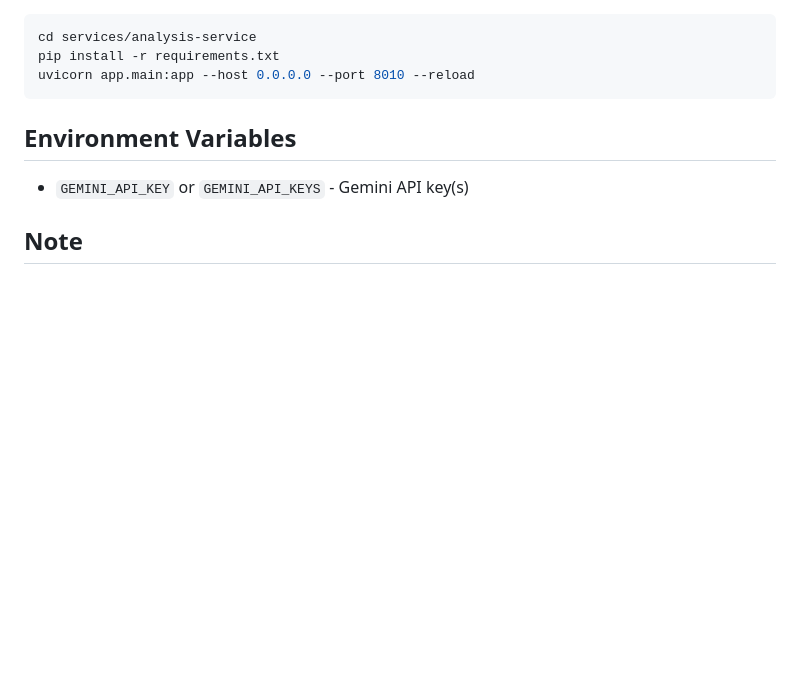
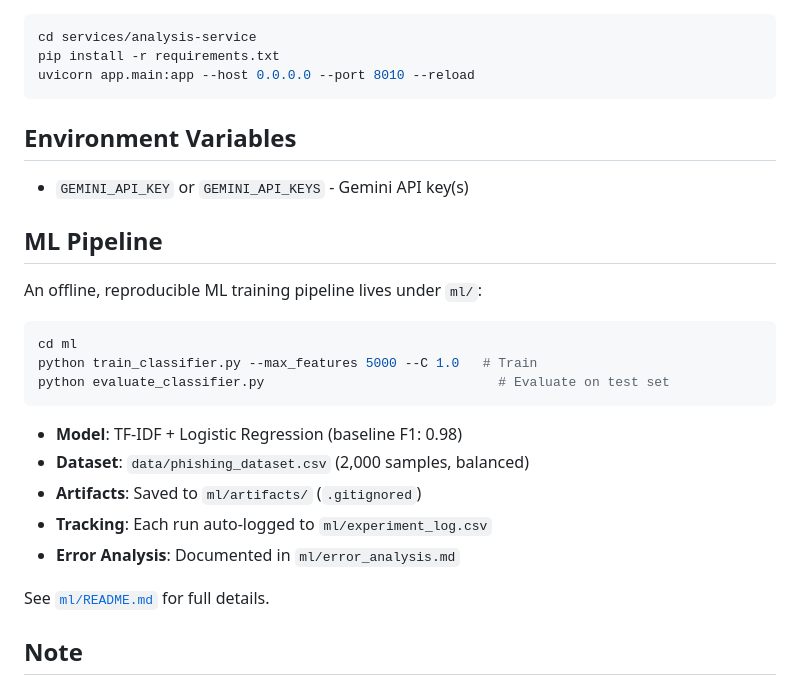
Before and after one commit to jayy1511/ThreatIQ_Agent, a Markdown page: services/analysis-service/README.md, the part around the change. Drawn GitHub-style; blank space fills up the shorter version.

````diff
--- a/services/analysis-service/README.md
+++ b/services/analysis-service/README.md
@@ -29,6 +29,24 @@ uvicorn app.main:app --host 0.0.0.0 --port 8010 --reload
 
 - `GEMINI_API_KEY` or `GEMINI_API_KEYS` - Gemini API key(s)
 
+## ML Pipeline
+
+An offline, reproducible ML training pipeline lives under `ml/`:
+
+```bash
+cd ml
+python train_classifier.py --max_features 5000 --C 1.0   # Train
+python evaluate_classifier.py                              # Evaluate on test set
+```
+
+- **Model**: TF-IDF + Logistic Regression (baseline F1: 0.98)
+- **Dataset**: `data/phishing_dataset.csv` (2,000 samples, balanced)
+- **Artifacts**: Saved to `ml/artifacts/` (`.gitignored`)
+- **Tracking**: Each run auto-logged to `ml/experiment_log.csv`
+- **Error Analysis**: Documented in `ml/error_analysis.md`
+
+See [`ml/README.md`](ml/README.md) for full details.
+
 ## Note
 
 This service is stateless and does not write to any database.
````
Also changed, not shown: README.md (+30 -0 lines), docs/ARCHITECTURE.md (+15 -1 lines), docs/diagrams/ml_pipeline.png (added).
